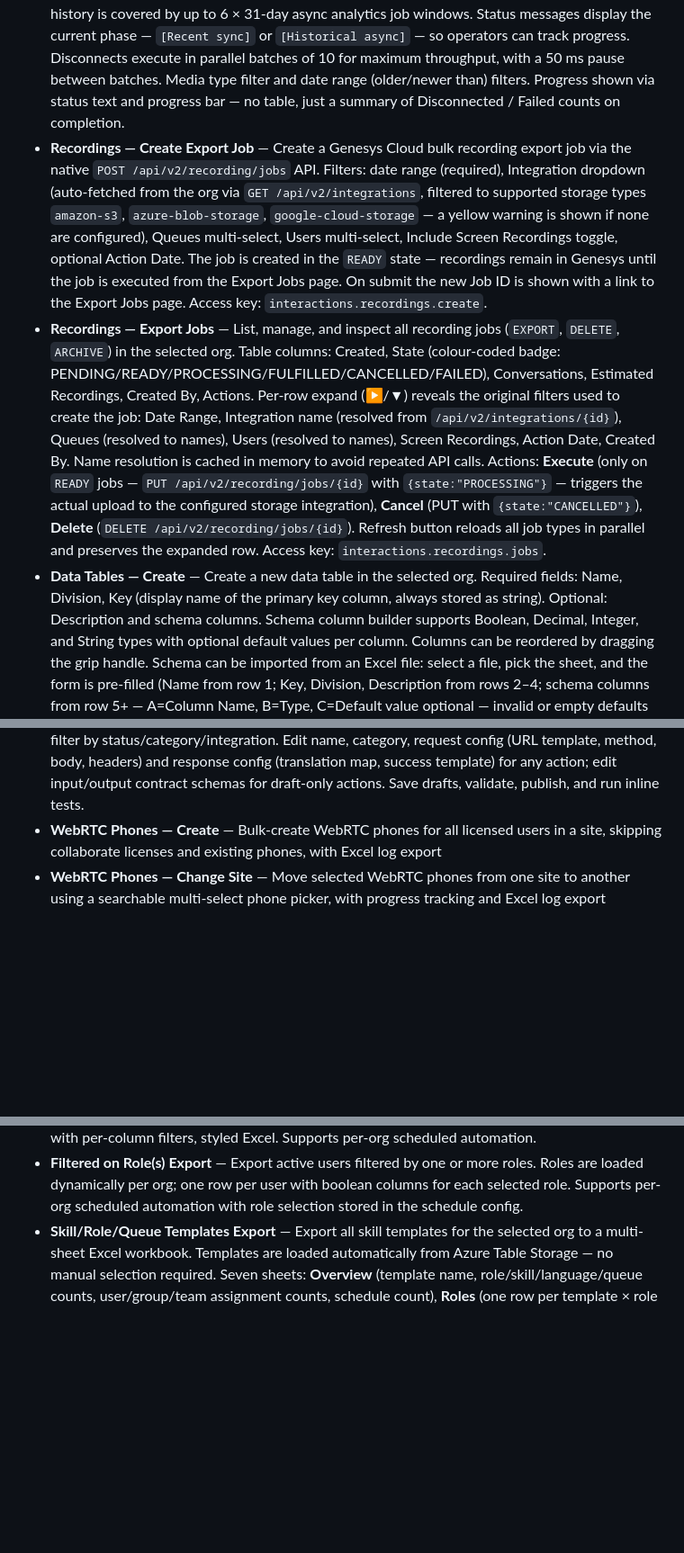
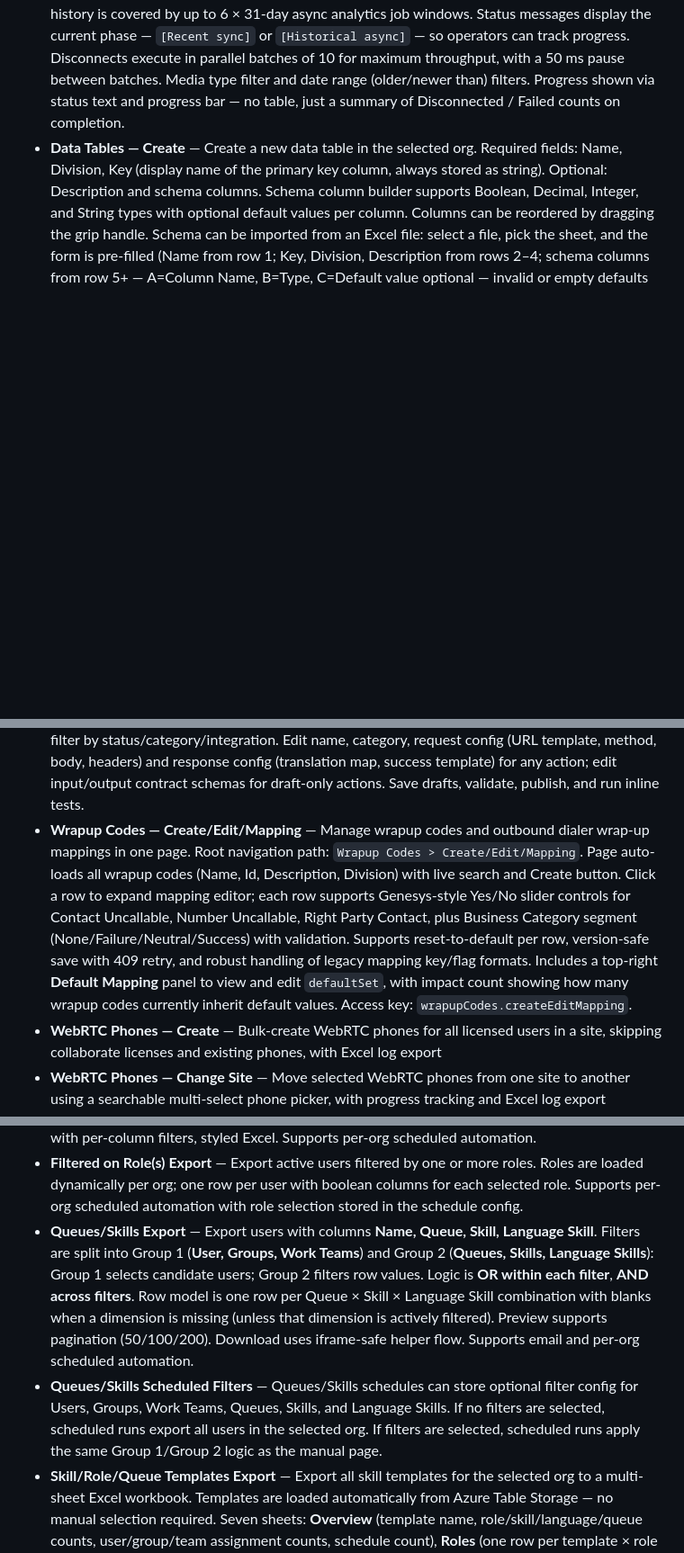
Before and after one commit to XxMasterbeasTxX/genesys-admin-app, a Markdown page: README.md, 3 parts joined by grey strips. Shown at 90% size. Rendered like a GitHub page; blank space fills up the shorter version.

Commit message:
Document Wrapup Codes mapping feature

```diff
--- a/README.md
+++ b/README.md
@@ -11,8 +11,6 @@ Internal web application for the Genesys Team to perform administrative actions
 - **Transcript Search** — Search conversations and verify whether a Speech & Text Analytics (STA) transcript exists for each one. Two search modes: **Date & Filters** (pick a single day + optional time window, queue, media type, direction — submits an async analytics job) and **Conversation ID(s)** (paste one or more IDs separated by commas, spaces, or newlines — fetches each conversation directly). Transcript existence is checked in parallel batches of 10 via `GET .../transcripturl` (200 = exists, 404 = does not). Live stacked bar chart shows Found / No Transcript / Not Checked counts updating in real time. Transcript filter toggle (All / Found / No Transcript / Not Checked). Click any row to expand and read the full STA transcript content inline. Export to Excel: Conversation ID, Start/End Time, Duration, Queue, Agent, Media Type, Direction, Transcript Exists, Checked At. Access key: `interactions.search.transcripts.search`.
 - **Move Interactions** — Move conversations between queues with media type filtering and date range controls
 - **Disconnect Interactions** — Force-disconnect stuck/orphaned conversations in three modes: single ID, multiple IDs (comma/newline separated), or empty an entire queue. Queue mode uses a hybrid scan strategy: the most recent 48 hours are scanned via the synchronous analytics query API (6-hour buckets) with a per-conversation GET for accurate media-type detection, ensuring today's callbacks and other interactions are never missed due to analytics ingestion lag; older history is covered by up to 6 × 31-day async analytics job windows. Status messages display the current phase — `[Recent sync]` or `[Historical async]` — so operators can track progress. Disconnects execute in parallel batches of 10 for maximum throughput, with a 50 ms pause between batches. Media type filter and date range (older/newer than) filters. Progress shown via status text and progress bar — no table, just a summary of Disconnected / Failed counts on completion.
-- **Recordings — Create Export Job** — Create a Genesys Cloud bulk recording export job via the native `POST /api/v2/recording/jobs` API. Filters: date range (required), Integration dropdown (auto-fetched from the org via `GET /api/v2/integrations`, filtered to supported storage types `amazon-s3`, `azure-blob-storage`, `google-cloud-storage` — a yellow warning is shown if none are configured), Queues multi-select, Users multi-select, Include Screen Recordings toggle, optional Action Date. The job is created in the `READY` state — recordings remain in Genesys until the job is executed from the Export Jobs page. On submit the new Job ID is shown with a link to the Export Jobs page. Access key: `interactions.recordings.create`.
-- **Recordings — Export Jobs** — List, manage, and inspect all recording jobs (`EXPORT`, `DELETE`, `ARCHIVE`) in the selected org. Table columns: Created, State (colour-coded badge: PENDING/READY/PROCESSING/FULFILLED/CANCELLED/FAILED), Conversations, Estimated Recordings, Created By, Actions. Per-row expand (▶/▼) reveals the original filters used to create the job: Date Range, Integration name (resolved from `/api/v2/integrations/{id}`), Queues (resolved to names), Users (resolved to names), Screen Recordings, Action Date, Created By. Name resolution is cached in memory to avoid repeated API calls. Actions: **Execute** (only on `READY` jobs — `PUT /api/v2/recording/jobs/{id}` with `{state:"PROCESSING"}` — triggers the actual upload to the configured storage integration), **Cancel** (PUT with `{state:"CANCELLED"}`), **Delete** (`DELETE /api/v2/recording/jobs/{id}`). Refresh button reloads all job types in parallel and preserves the expanded row. Access key: `interactions.recordings.jobs`.
 - **Data Tables — Create** — Create a new data table in the selected org. Required fields: Name, Division, Key (display name of the primary key column, always stored as string). Optional: Description and schema columns. Schema column builder supports Boolean, Decimal, Integer, and String types with optional default values per column. Columns can be reordered by dragging the grip handle. Schema can be imported from an Excel file: select a file, pick the sheet, and the form is pre-filled (Name from row 1; Key, Division, Description from rows 2–4; schema columns from row 5+ — A=Column Name, B=Type, C=Default value optional — invalid or empty defaults are silently skipped). Multiple tabs in the same file can be imported in sequence without re-selecting the file. A **Download Template** button downloads the pre-formatted Excel template directly.
 - **Data Tables — Edit** — Edit an existing data table in the selected org with a two-mode editor (**Schema** / **Rows**). Data tables are loaded when the page opens, and selecting a table auto-loads its schema and rows (no separate Load button). **Schema mode** supports the full schema editor (drag reorder, add/remove/modify columns, save via full `PUT /api/v2/flows/datatables/{id}`). **Rows mode** provides bulk row editing in a paged grid with full-table search, page size selector (50/100/200), Add Row, row checkboxes, Select-all-on-page, Delete Selected, Undo All, Refresh Rows, and per-row save status. Row saves use create/update/delete flows (`POST`/`PUT`/`DELETE`) depending on row state. Access key: `data-tables.edit`.
 - **Interaction Totals** — Visualise interaction counts by Media Type, Voice Direction, and ACD / Non-ACD routing as horizontal bar charts. Date range picker with quick-select presets: Last Week (ISO Mon–Sun), Last Month, Last 3 Months, Last Year. Optional Media Type and Direction filters narrow the API query. Uses the Conversation Aggregates API (`POST /api/v2/analytics/conversations/aggregates/query`) with `nConversations` metric for fast pre-computed counts at any scale. Total Interactions is computed as the sum of all media-type counts. Voice direction uses `originatingDirection` groupBy. ACD / Non-ACD routing uses a hybrid approach: `interactionType` dimension for voice (contactCenter = ACD, enterprise = Non-ACD) combined with `nOffered` metric (firstQueue filter) for non-voice media types (callback, chat, email, message). **Export to Excel** produces a styled summary workbook with title rows (Interaction Totals, Org name, Period, Filters) above a Category/Value/Count/Percentage data table. **Email** section with toggle, recipients, and message to send the Excel as an attachment via Mailjet. **Schedule** panel for automated daily/weekly/monthly export with period preset dropdown (Last Week / Last Month / Last 3 Months / Last Year). Server-side handler in `api/lib/exports/interactionTotals.js`. Access key: `export.interactions.totals`.
@@ -22,6 +20,7 @@ Internal web application for the Genesys Team to perform administrative actions
 - **Data Tables — Copy between Orgs** — Copy a data table (structure + optionally rows) from one customer org to another, with target division selection
 - **Data Actions — Copy between Orgs** — Copy a data action (contract + config) from one customer org to another, with target integration mapping and draft/publish toggle
 - **Data Actions — Edit** — View, edit, and test existing data actions with draft/publish workflow, filter by status/category/integration. Edit name, category, request config (URL template, method, body, headers) and response config (translation map, success template) for any action; edit input/output contract schemas for draft-only actions. Save drafts, validate, publish, and run inline tests.
+- **Wrapup Codes — Create/Edit/Mapping** — Manage wrapup codes and outbound dialer wrap-up mappings in one page. Root navigation path: `Wrapup Codes > Create/Edit/Mapping`. Page auto-loads all wrapup codes (Name, Id, Description, Division) with live search and Create button. Click a row to expand mapping editor; each row supports Genesys-style Yes/No slider controls for Contact Uncallable, Number Uncallable, Right Party Contact, plus Business Category segment (None/Failure/Neutral/Success) with validation. Supports reset-to-default per row, version-safe save with 409 retry, and robust handling of legacy mapping key/flag formats. Includes a top-right **Default Mapping** panel to view and edit `defaultSet`, with impact count showing how many wrapup codes currently inherit default values. Access key: `wrapupCodes.createEditMapping`.
 - **WebRTC Phones — Create** — Bulk-create WebRTC phones for all licensed users in a site, skipping collaborate licenses and existing phones, with Excel log export
 - **WebRTC Phones — Change Site** — Move selected WebRTC phones from one site to another using a searchable multi-select phone picker, with progress tracking and Excel log export
 - **Trustee Export** — Export a matrix of trustee-org users and their access across all customer orgs, determined by group membership, with per-trustee-org Excel sheets and styled formatting matching the Python tool output
@@ -29,6 +28,8 @@ Internal web application for the Genesys Team to perform administrative actions
 - **All Groups Export** — Export all users (active, inactive, and deleted) with their group memberships for a selected org. One row per user-group combination (shared Index per user), collapsible preview with per-column filters, styled Excel matching the Python tool output. Supports per-org scheduled automation.
 - **All Roles Export** — Export all users with role assignments for a selected org. Users with no roles are excluded. One row per (user, role, source): direct assignments show `Manually assigned` / `User`; roles inherited via a group show `Inherited` / group name; if a role is both directly assigned and inherited, both rows appear. Columns: Index, Name, Email, Division, Active, Date Last Login, Role, **Assigned** (Manually assigned / Inherited), **Assigned by** (User or group name). Attribution is resolved via `GET .../users/{id}?expand=groups` and `GET .../authorization/subjects/{groupId}`, batched in parallel (25 concurrent). Collapsible preview with per-column filters, styled Excel. Supports per-org scheduled automation.
 - **Filtered on Role(s) Export** — Export active users filtered by one or more roles. Roles are loaded dynamically per org; one row per user with boolean columns for each selected role. Supports per-org scheduled automation with role selection stored in the schedule config.
+- **Queues/Skills Export** — Export users with columns **Name, Queue, Skill, Language Skill**. Filters are split into Group 1 (**User, Groups, Work Teams**) and Group 2 (**Queues, Skills, Language Skills**): Group 1 selects candidate users; Group 2 filters row values. Logic is **OR within each filter**, **AND across filters**. Row model is one row per Queue × Skill × Language Skill combination with blanks when a dimension is missing (unless that dimension is actively filtered). Preview supports pagination (50/100/200). Download uses iframe-safe helper flow. Supports email and per-org scheduled automation.
+- **Queues/Skills Scheduled Filters** — Queues/Skills schedules can store optional filter config for Users, Groups, Work Teams, Queues, Skills, and Language Skills. If no filters are selected, scheduled runs export all users in the selected org. If filters are selected, scheduled runs apply the same Group 1/Group 2 logic as the manual page.
 - **Skill/Role/Queue Templates Export** — Export all skill templates for the selected org to a multi-sheet Excel workbook. Templates are loaded automatically from Azure Table Storage — no manual selection required. Seven sheets: **Overview** (template name, role/skill/language/queue counts, user/group/team assignment counts, schedule count), **Roles** (one row per template × role × division), **Skills** (template, skill, proficiency), **Languages** (template, language, proficiency), **Queues** (template, queue), **Members** (template, type — User/Group/Work Team, name, assigned by), **Schedules** (template, mode, schedule type, time, day/date, enabled, targets, last run, last run status, created by). Single-click export with preview table, download, email, and schedule panel. Supports per-org scheduled automation. Access key: `export.users.skillTemplates`.
 - **Roles Export (All Orgs)** — Export roles for all configured orgs in a single multi-sheet workbook (one sheet per org). Accurate member counts, on-demand only.
 - **Roles — Compare** — Three modes selectable via a top toggle:
```
Also changed, not shown: docs/api-reference.md (+2 -2 lines), docs/setup-guide.md (+3 -2 lines).
